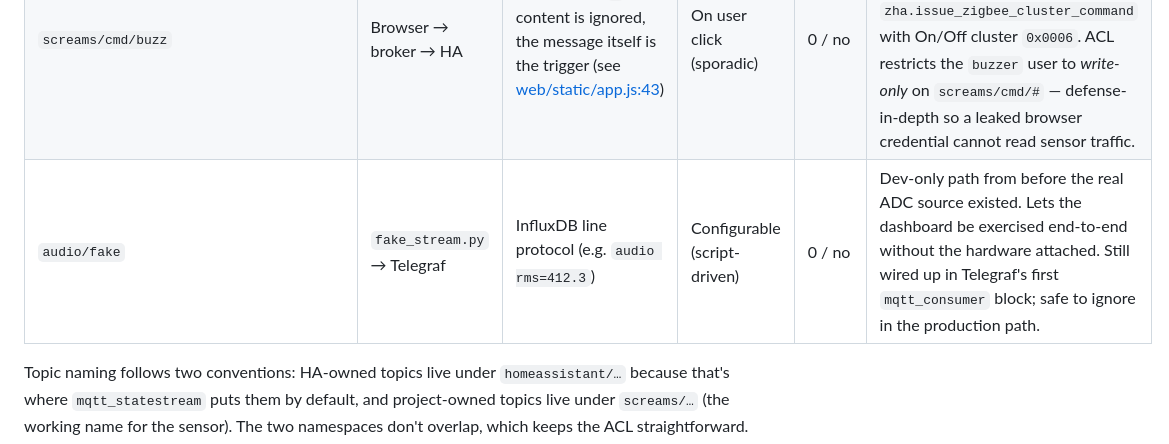
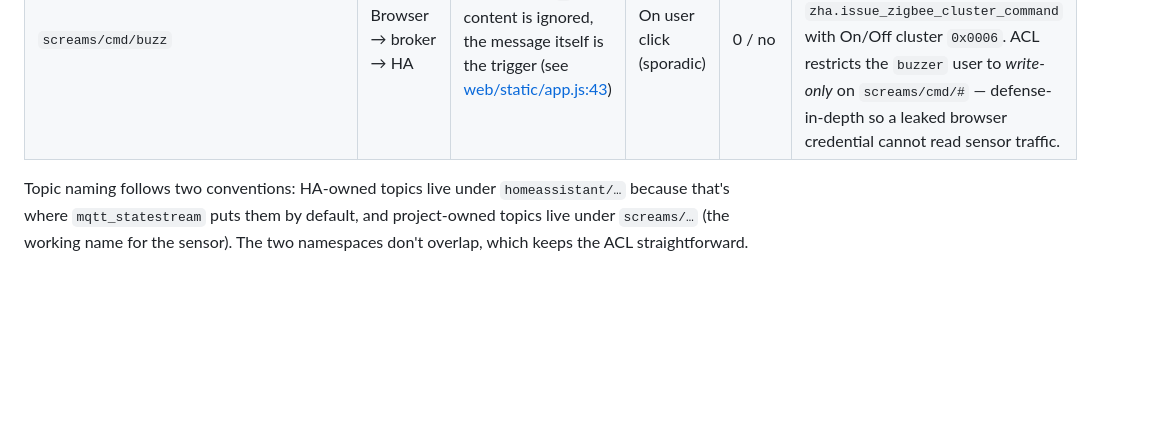
Before and after one commit to TiberiusGh/1dv027-iot, a Markdown page: README.md, the part around one of its changes. Drawn GitHub-style; blank space fills up the shorter version.

```diff
--- a/README.md
+++ b/README.md
@@ -47,7 +47,6 @@ Every MQTT topic the system uses, what publishes / subscribes to it, and the pay
 | ---------------------------------------- | --------------------------- | ------------------------------------------------------------------------------------------------------------------------------ | ---------------------------- | ------------ | -------------------------------------------------------------------------------------------------------------------------------------------------------------------------------------------------------------------------------------------------------------------------------------------------------- |
 | `homeassistant/sensor/<entity_id>/state` | HA → broker → Telegraf      | Float as ASCII (e.g. `342.7`) — the raw RMS scalar from the ADC window, unitless                                               | 10 Hz                        | 0 / no       | Published by HA's `mqtt_statestream` after ZHA receives a Zigbee `Analog Input 0x000C` Report Attributes from the H2. Telegraf's `mqtt_consumer` parses the value as a float and writes it to InfluxDB as `audio.rms` (see [telegraf/telegraf.conf](telegraf/telegraf.conf)).                            |
 | `screams/cmd/buzz`                       | Browser → broker → HA       | Literal string `1` — content is ignored, the message itself is the trigger (see [web/static/app.js:43](web/static/app.js#L43)) | On user click (sporadic)     | 0 / no       | Browser publishes over MQTT-over-WSS through Caddy. HA automation subscribes and fires `zha.issue_zigbee_cluster_command` with On/Off cluster `0x0006`. ACL restricts the `buzzer` user to _write-only_ on `screams/cmd/#` — defense-in-depth so a leaked browser credential cannot read sensor traffic. |
-| `audio/fake`                             | `fake_stream.py` → Telegraf | InfluxDB line protocol (e.g. `audio rms=412.3`)                                                                                | Configurable (script-driven) | 0 / no       | Dev-only path from before the real ADC source existed. Lets the dashboard be exercised end-to-end without the hardware attached. Still wired up in Telegraf's first `mqtt_consumer` block; safe to ignore in the production path.                                                                        |
 
 Topic naming follows two conventions: HA-owned topics live under `homeassistant/…` because that's where `mqtt_statestream` puts them by default, and project-owned topics live under `screams/…` (the working name for the sensor). The two namespaces don't overlap, which keeps the ACL straightforward.
 
```
Also changed, not shown: other parts of README.md (+1 -1 lines).
